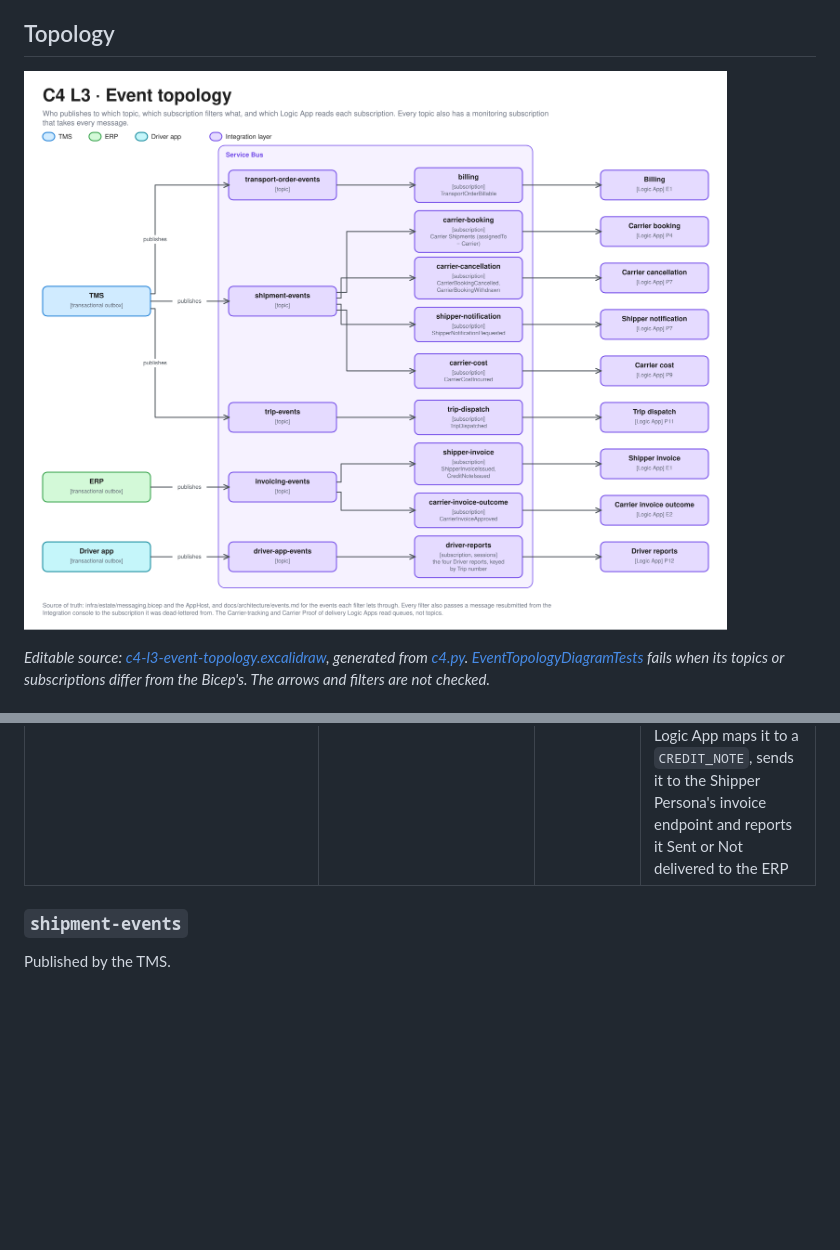
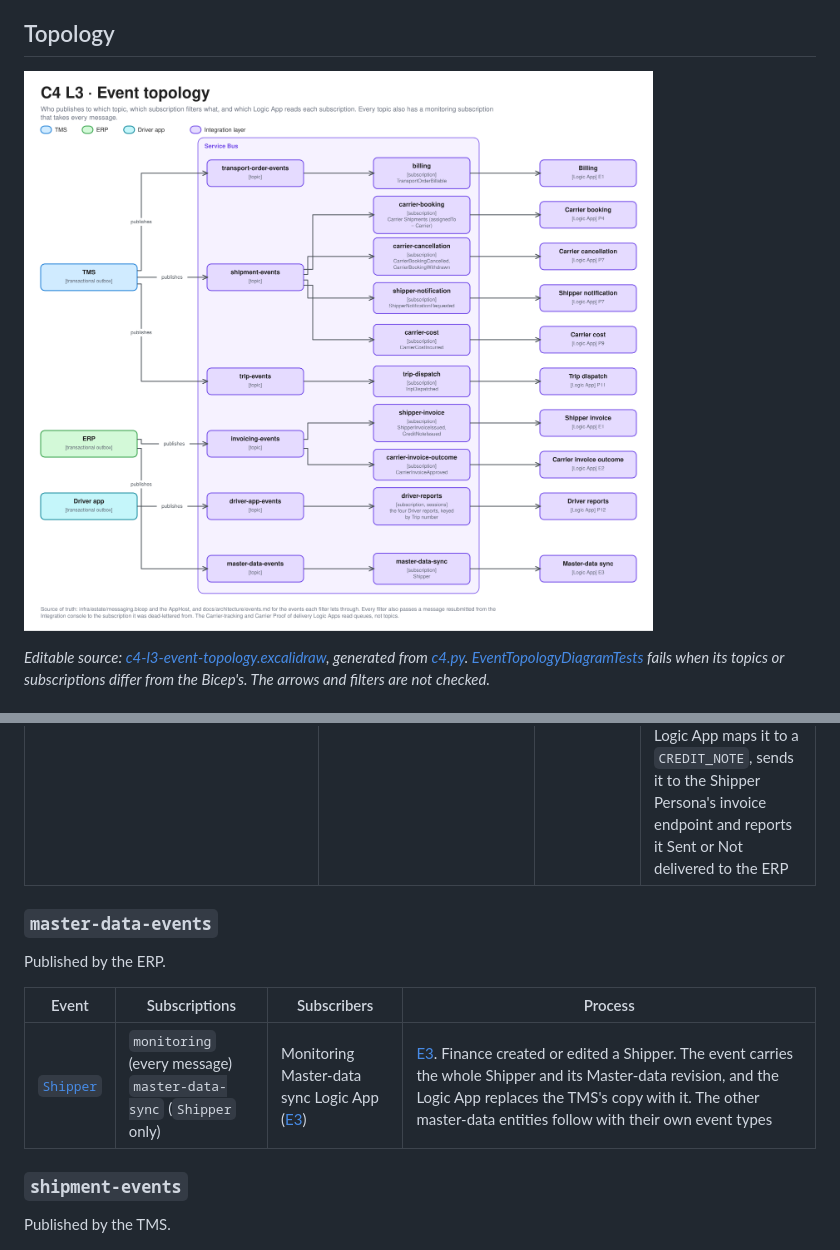
Before and after one commit to congruent-it/norvia-sandbox, a Markdown page: docs/architecture/events.md, 2 parts joined by grey strips. Rendered like a GitHub page; pictures changed too: docs/architecture/diagrams/c4-l3-event-topology.png; blank space fills up the shorter version.

```diff
--- a/docs/architecture/events.md
+++ b/docs/architecture/events.md
@@ -39,6 +39,14 @@ Published by the ERP.
 | [`CarrierInvoiceApproved`](../../contracts/canonical-model/carrier-invoice-approved.v1.schema.json) | `monitoring` (every message)<br/>`carrier-invoice-outcome` (`CarrierInvoiceApproved` only) | Monitoring<br/>Carrier invoice outcome Logic App | [E2](../processes/erp/e2-carrier-invoice-matching.md). A Carrier invoice became Approved, so far on receipt because every line Matched. Carries the Carrier ID, the Carrier's invoice number, the approved amount and, per line, the Carrier booking reference, result, accepted amount and remark, under the correlation ID API Management created for the invoice. Published once, through the outbox, in the transaction that received the invoice. The Carrier invoice outcome Logic App maps it and tells the Carrier ([E2](../processes/erp/e2-carrier-invoice-matching.md#implementation)) |
 | [`CarrierInvoiceOutcomeNotDelivered`](../../contracts/canonical-model/carrier-invoice-outcome-not-delivered.v1.schema.json) | `monitoring` (every message) | Monitoring | [E2](../processes/erp/e2-carrier-invoice-matching.md). The Carrier invoice outcome Logic App reported the outcome of an Approved Carrier invoice not delivered, after the retries or on a client error. Carries the Carrier ID, the Carrier's invoice number, the status code and technical cause, under the Carrier invoice's correlation ID; published once, through the outbox, in the transaction that flagged the invoice Carrier not told. An alert comes later |
 | [`CreditNoteIssued`](../../contracts/canonical-model/credit-note-issued.v1.schema.json) | `monitoring` (every message)<br/>`shipper-invoice` (`ShipperInvoiceIssued` and `CreditNoteIssued`) | Monitoring<br/>Shipper invoice Logic App ([E1](../processes/erp/e1-invoicing.md)) | [E1](../processes/erp/e1-invoicing.md#credit-notes). Finance issued a Credit note on one invoice line, or sent it again. Carries the whole Credit note with the invoice and line credited, amounts, reason and Shipper, under a correlation ID created for the Credit note. The Shipper invoice Logic App maps it to a `CREDIT_NOTE`, sends it to the Shipper Persona's invoice endpoint and reports it Sent or Not delivered to the ERP |
+
+### `master-data-events`
+
+Published by the ERP.
+
+| Event | Subscriptions | Subscribers | Process |
+|---|---|---|---|
+| [`Shipper`](../../contracts/canonical-model/shipper.v1.schema.json) | `monitoring` (every message)<br/>`master-data-sync` (`Shipper` only) | Monitoring<br/>Master-data sync Logic App ([E3](../processes/erp/e3-master-data-sync.md)) | [E3](../processes/erp/e3-master-data-sync.md). Finance created or edited a Shipper. The event carries the whole Shipper and its Master-data revision, and the Logic App replaces the TMS's copy with it. The other master-data entities follow with their own event types |
 
 ### `shipment-events`
 
```
Also changed, not shown: docs/architecture/failure-behaviour.md (+9 -0 lines), 2 other files.
